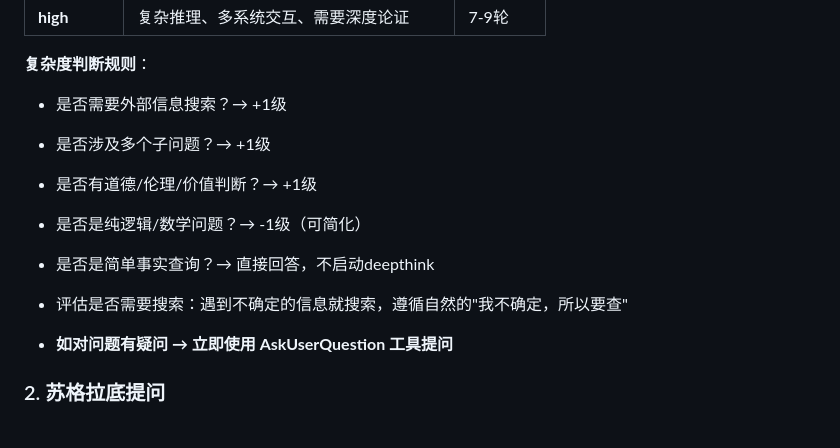
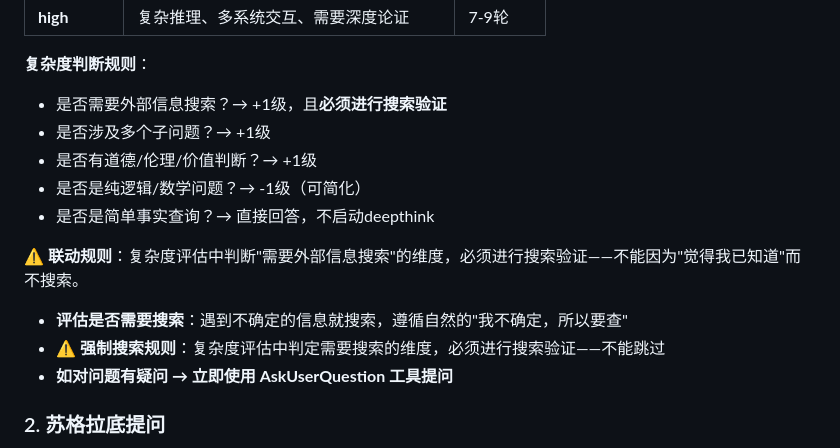
Before and after one commit to wxhou/deepthink, a Markdown page: SKILL.md, the part around the change. Rendered like a GitHub page.

Commit message:
feat: add mandatory search rule - complexity evaluation triggers must search
- Add mandatory search rule: dimensions marked as "need search" in complexity evaluation must be searched
- Add warning in tools section: don't skip search just because "I think I know"
- Ensure search trigger and complexity evaluation are linked

Co-Authored-By: Claude Sonnet 4.5 <noreply@anthropic.com>

```diff
--- a/SKILL.md
+++ b/SKILL.md
@@ -32,13 +32,16 @@ description: Use when user asks with /deepthink prefix, or wants deep analysis -
 | **high** | 复杂推理、多系统交互、需要深度论证 | 7-9轮 |
 
 **复杂度判断规则**：
-- 是否需要外部信息搜索？→ +1级
+- 是否需要外部信息搜索？→ +1级，且**必须进行搜索验证**
 - 是否涉及多个子问题？→ +1级
 - 是否有道德/伦理/价值判断？→ +1级
 - 是否是纯逻辑/数学问题？→ -1级（可简化）
 - 是否是简单事实查询？→ 直接回答，不启动deepthink
 
-- 评估是否需要搜索：遇到不确定的信息就搜索，遵循自然的"我不确定，所以要查"
+**⚠️ 联动规则**：复杂度评估中判断"需要外部信息搜索"的维度，必须进行搜索验证——不能因为"觉得我已知道"而不搜索。
+
+- **评估是否需要搜索**：遇到不确定的信息就搜索，遵循自然的"我不确定，所以要查"
+- **⚠️ 强制搜索规则**：复杂度评估中判定需要搜索的维度，必须进行搜索验证——不能跳过
 - **如对问题有疑问 → 立即使用 AskUserQuestion 工具提问**
 
 ### 2. 苏格拉底提问
```
